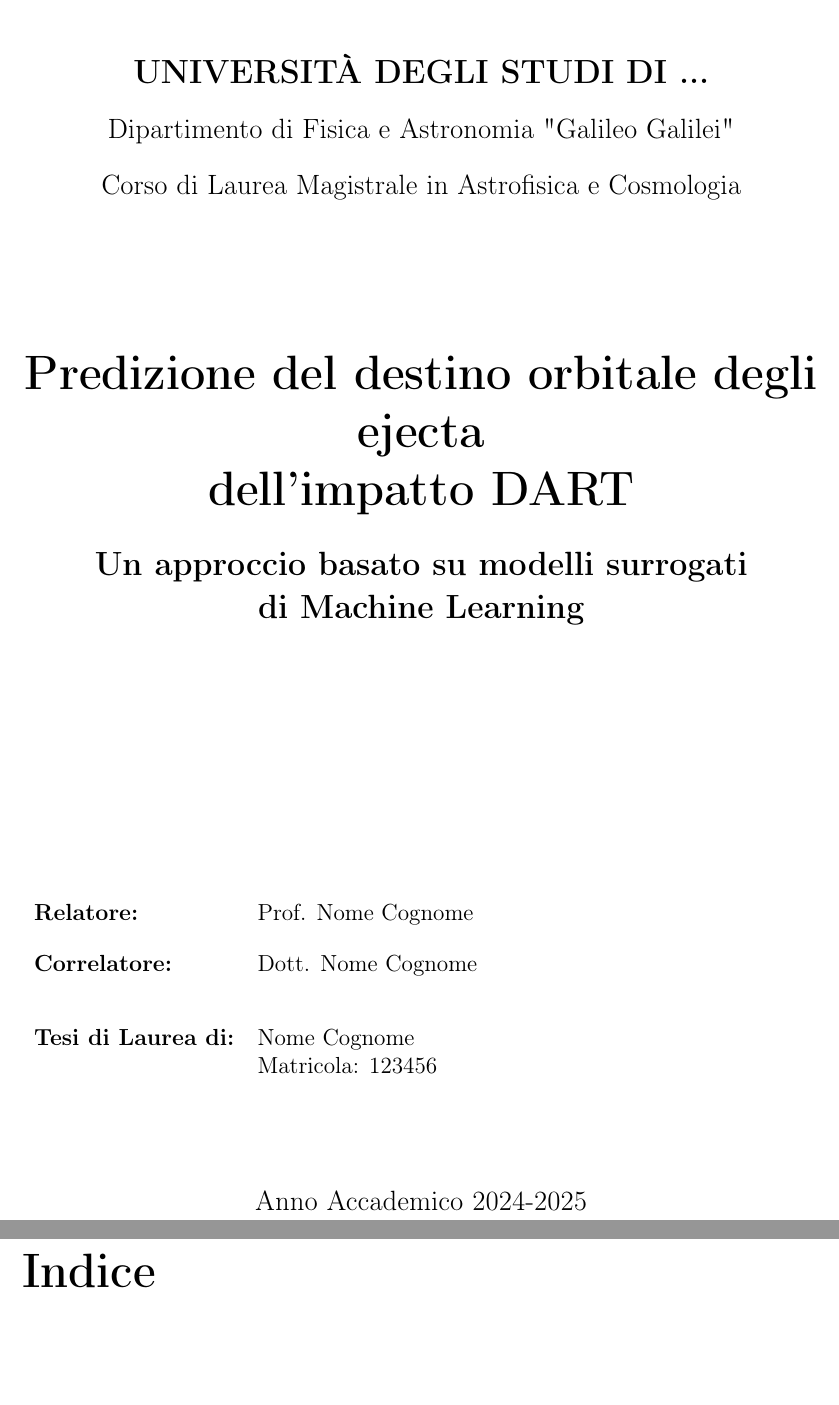
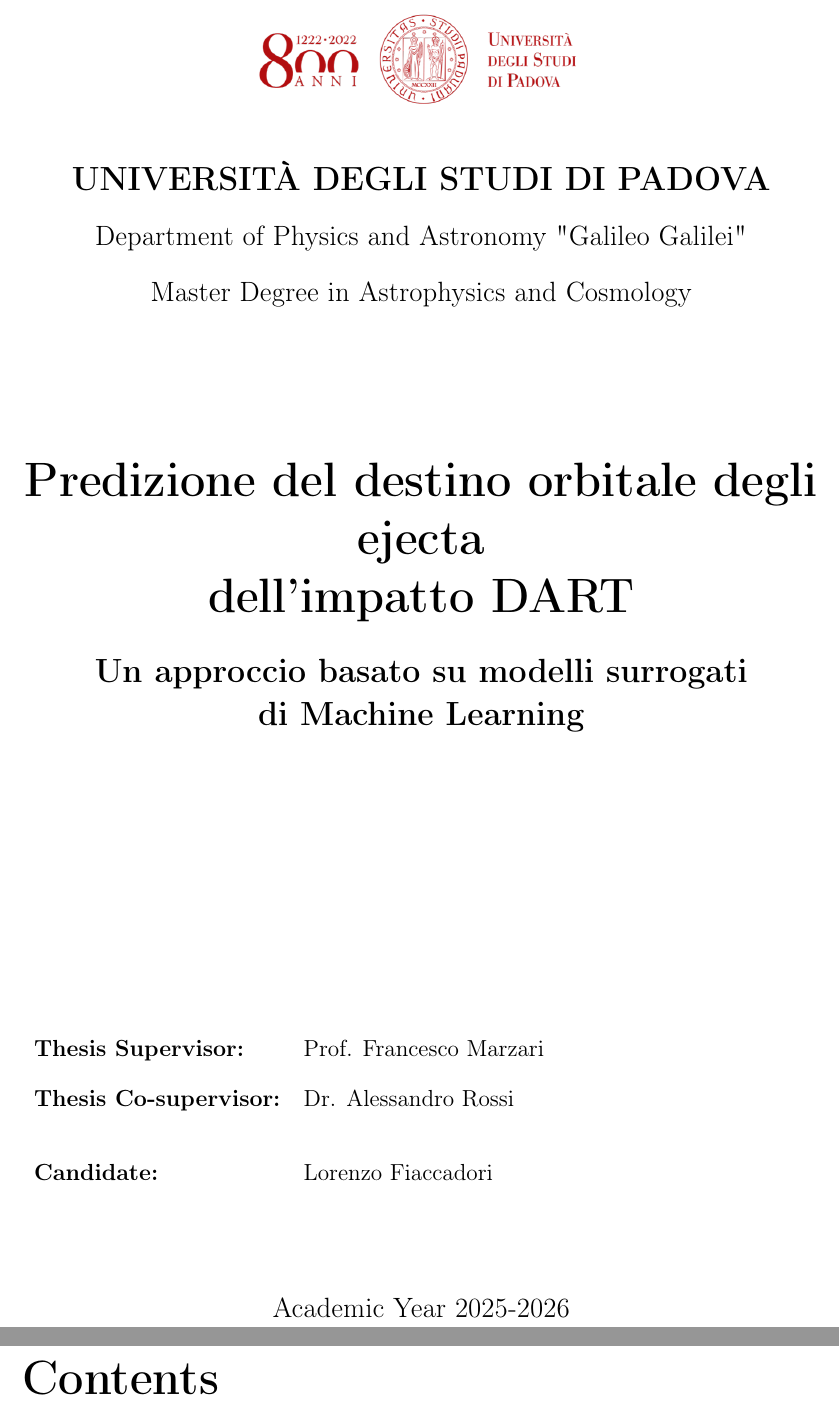
Before and after one commit to LFiaccadori/DART-Ejecta-Fate-Prediction, a LaTeX thesis (thesis/main.tex, which reads thesis/frontespizio.tex): two parts of pages 1 and 2 of 4, joined at a grey line, cut so that both start at the same text, the shorter picture padded with empty space. Compiled offline with pdfLaTeX.

Commit message:
Updated Cover

```diff
--- a/thesis/frontespizio.tex
+++ b/thesis/frontespizio.tex
@@ -8,11 +8,11 @@
     \vspace{1cm} % Spazio verticale
 
     % --- INTESTAZIONE ---
-    {\Large \textbf{UNIVERSITÀ DEGLI STUDI DI ...}} \\ % Sostituisci con il nome
+    {\Large \textbf{UNIVERSITÀ DEGLI STUDI DI PADOVA}} \\ % Sostituisci con il nome
     \vspace{0.5cm}
-    {\large Dipartimento di Fisica e Astronomia "Galileo Galilei"} \\ % Sostituisci
+    {\large Department of Physics and Astronomy "Galileo Galilei"} \\ % Sostituisci
     \vspace{0.5cm}
-    {\large Corso di Laurea Magistrale in Astrofisica e Cosmologia} % Sostituisci
+    {\large Master Degree in Astrophysics and Cosmology} % Sostituisci
 
     \vspace{2.5cm} % Spazio ampio prima del titolo
 
@@ -34,16 +34,16 @@
     % Allinea a sinistra il blocco relatore/candidato
     \begin{flushleft}
     \begin{tabular}{ll}
-        \textbf{Relatore:}   & Prof. Nome Cognome \\[1em] % \\[1em] aggiunge spazio
-        \textbf{Correlatore:} & Dott. Nome Cognome \\[2em]
-        \textbf{Tesi di Laurea di:} & Nome Cognome \\
-                                   & Matricola: 123456
+        \textbf{Thesis Supervisor:}   & Prof. Francesco Marzari \\[1em] % \\[1em] aggiunge spazio
+        \textbf{Thesis Co-supervisor:} & Dr. Alessandro Rossi \\[2em]
+        \textbf{Candidate:} & Lorenzo Fiaccadori \\
+
     \end{tabular}
     \end{flushleft}
 
     \vspace{1.5cm}
 
     % --- ANNO ACCADEMICO ---
-    {\large Anno Accademico 2024-2025} % Sostituisci
+    {\large Academic Year 2025-2026} % Sostituisci
 
 \end{titlepage}
--- a/thesis/main.tex
+++ b/thesis/main.tex
@@ -9,7 +9,7 @@
 % --- LINGUA E CODIFICA ---
 \usepackage[utf8]{inputenc}     % Codifica per caratteri speciali (accenti, ecc.)
 \usepackage[T1]{fontenc}        % Codifica dei font moderna
-\usepackage[italian]{babel}     % Imposta la lingua italiana (per "Capitolo", "Indice", ecc.)
+\usepackage[english]{babel}     % Imposta la lingua italiana (per "Capitolo", "Indice", ecc.)
 \usepackage{csquotes}
 % --- GESTIONE BIBLIOGRAFIA (MODERNA) ---
 % Usa biblatex + biber, molto più potente di bibtex
@@ -18,7 +18,7 @@
     style=numeric,          % Stile citazioni (es. [1], [2]). Alternativa: 'authoryear'
     sorting=none            % Ordina la bibliografia per apparizione
 ]{biblatex}
-\addbibresource{bibliografia.bib} % Nome del file .bib
+\addbibresource{bibliography.bib} % Nome del file .bib
 
 % --- PACCHETTI SCIENTIFICI E MATEMATICI ---
 \usepackage{amsmath}        % Matematica avanzata
```
Also changed, not shown: thesis/bibliografia.bib (deleted), thesis/bibliography.bib (added), 4 other files.
